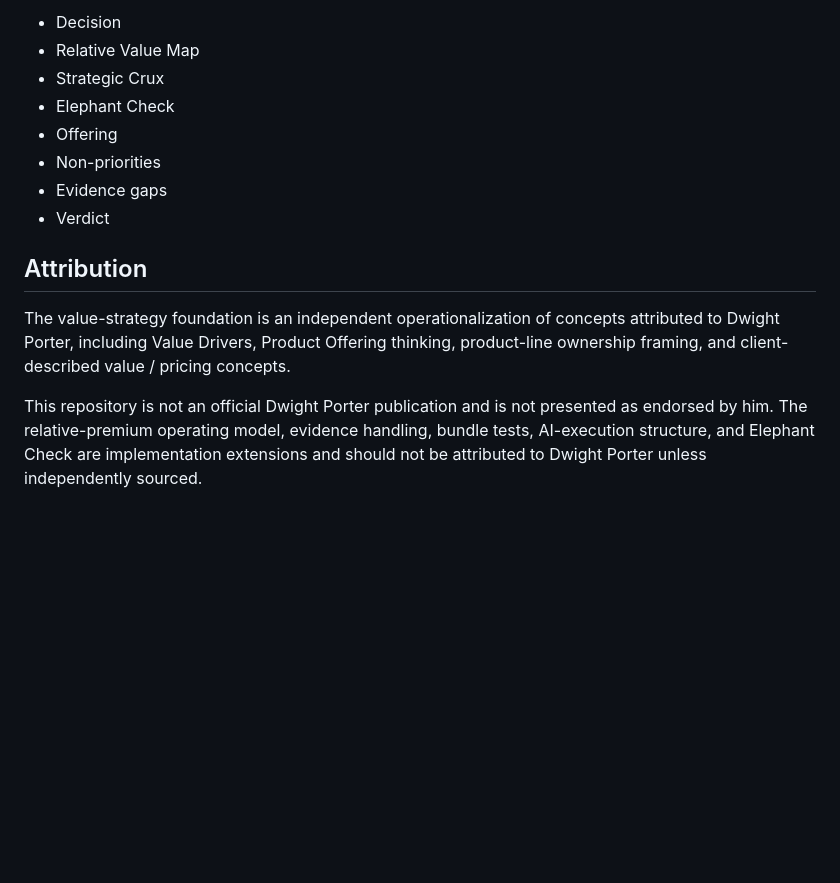
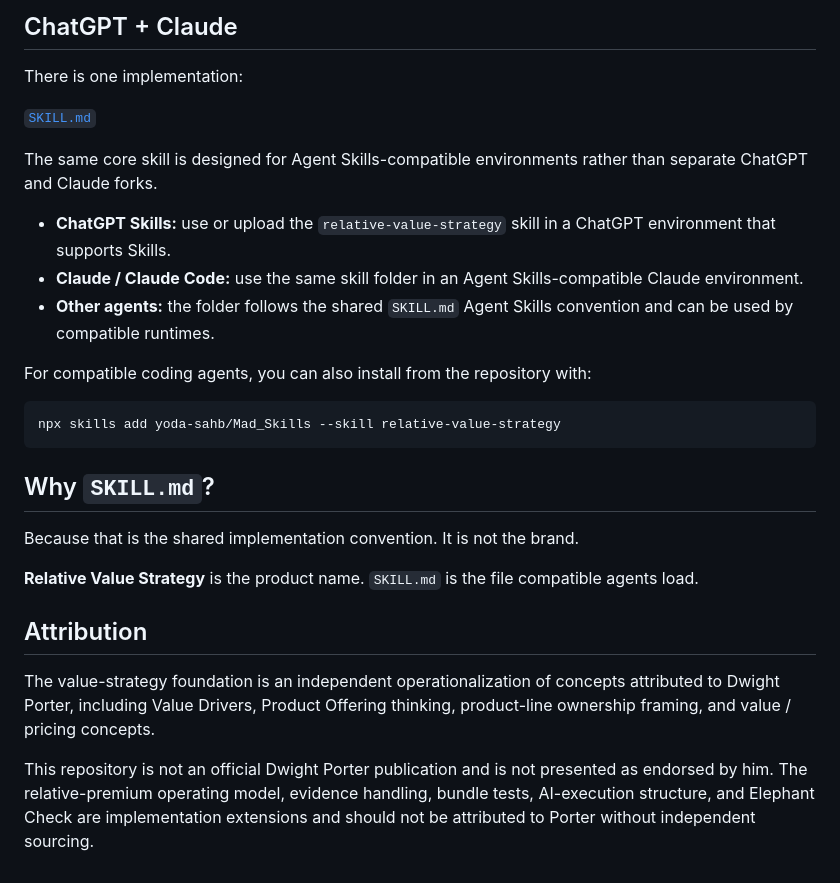
Before and after one commit to yoda-sahb/Mad_Skills, a Markdown page: skills/relative-value-strategy/README.md, the part around one of its changes. GitHub-like rendering; blank space fills up the shorter version.

````diff
--- a/skills/relative-value-strategy/README.md
+++ b/skills/relative-value-strategy/README.md
@@ -61,15 +73,30 @@ A full run returns:
 
-- Decision
-- Relative Value Map
-- Strategic Crux
-- Elephant Check
-- Offering
-- Non-priorities
-- Evidence gaps
-- Verdict
+## ChatGPT + Claude
+
+There is one implementation:
+
+[`SKILL.md`](./SKILL.md)
+
+The same core skill is designed for Agent Skills-compatible environments rather than separate ChatGPT and Claude forks.
+
+- **ChatGPT Skills:** use or upload the `relative-value-strategy` skill in a ChatGPT environment that supports Skills.
+- **Claude / Claude Code:** use the same skill folder in an Agent Skills-compatible Claude environment.
+- **Other agents:** the folder follows the shared `SKILL.md` Agent Skills convention and can be used by compatible runtimes.
+
+For compatible coding agents, you can also install from the repository with:
+
+```bash
+npx skills add yoda-sahb/Mad_Skills --skill relative-value-strategy
+```
+
+## Why `SKILL.md`?
+
+Because that is the shared implementation convention. It is not the brand.
+
+**Relative Value Strategy** is the product name. `SKILL.md` is the file compatible agents load.
 
 ## Attribution
 
-The value-strategy foundation is an independent operationalization of concepts attributed to Dwight Porter, including Value Drivers, Product Offering thinking, product-line ownership framing, and client-described value / pricing concepts.
+The value-strategy foundation is an independent operationalization of concepts attributed to Dwight Porter, including Value Drivers, Product Offering thinking, product-line ownership framing, and value / pricing concepts.
 
-This repository is not an official Dwight Porter publication and is not presented as endorsed by him. The relative-premium operating model, evidence handling, bundle tests, AI-execution structure, and Elephant Check are implementation extensions and should not be attributed to Dwight Porter unless independently sourced.
+This repository is not an official Dwight Porter publication and is not presented as endorsed by him. The relative-premium operating model, evidence handling, bundle tests, AI-execution structure, and Elephant Check are implementation extensions and should not be attributed to Porter without independent sourcing.
````
Also changed, not shown: other parts of skills/relative-value-strategy/README.md (+45 -33 lines).
